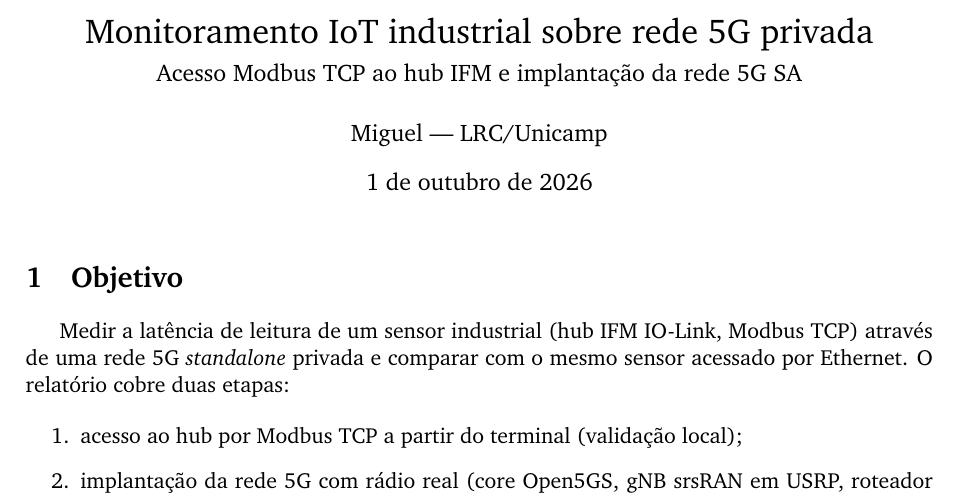
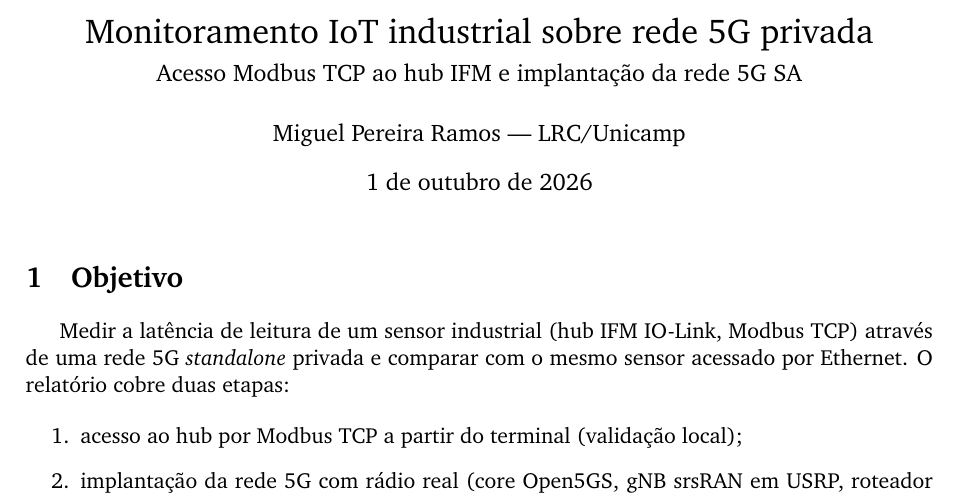
Before and after one commit to miguel-pramos/iot-hms-ifm, a LaTeX document (docs/relatorio/relatorio.tex): part of page 1 of 10, cut so that both start at the same text. Compiled offline with pdfLaTeX.

Commit message:
docs(relatorio): nome completo do autor

```diff
--- a/docs/relatorio/relatorio.tex
+++ b/docs/relatorio/relatorio.tex
@@ -49,7 +49,7 @@
 
 \title{Monitoramento IoT industrial sobre rede 5G privada\\[0.3em]
   \large Acesso Modbus TCP ao hub IFM e implantação da rede 5G SA}
-\author{Miguel --- LRC/Unicamp}
+\author{Miguel Pereira Ramos --- LRC/Unicamp}
 \date{\today}
 
 \begin{document}
```
Also changed, not shown: 1 other file.
